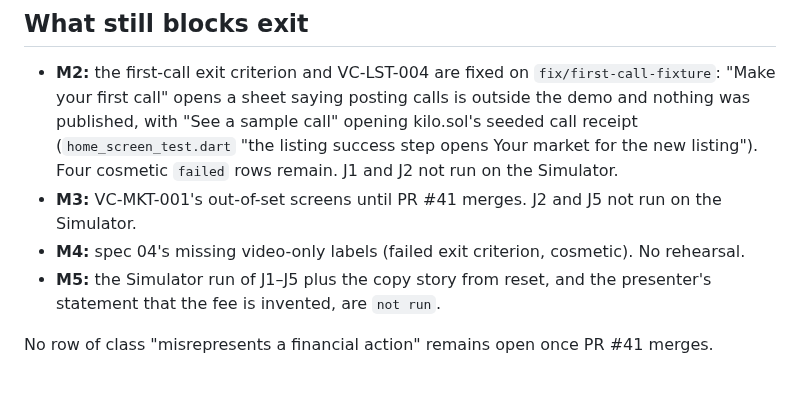
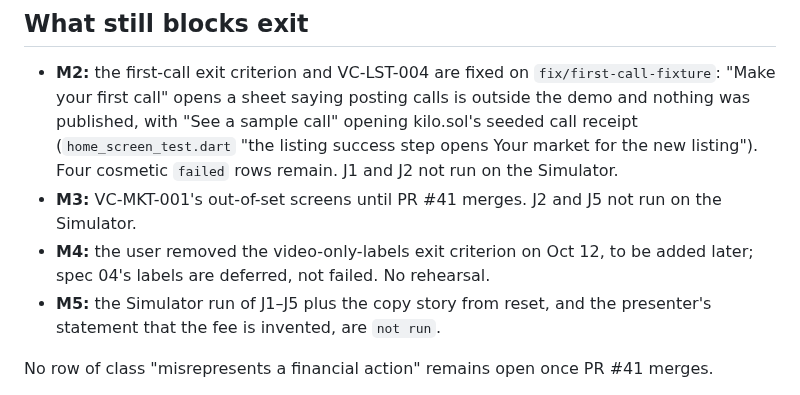
Before and after one commit to VistaMarkets/VistaColosseum, a Markdown page: docs/verification/2026-10-12-user-rulings.md, the part around the change. Rendered like a GitHub page.

```diff
--- a/docs/verification/2026-10-12-user-rulings.md
+++ b/docs/verification/2026-10-12-user-rulings.md
@@ -17,7 +17,7 @@ Earlier ruling, Oct 9: maya.eth's trader market is the market the user lists (PR
 
 - **M2:** the first-call exit criterion and VC-LST-004 are fixed on `fix/first-call-fixture`: "Make your first call" opens a sheet saying posting calls is outside the demo and nothing was published, with "See a sample call" opening kilo.sol's seeded call receipt (`home_screen_test.dart` "the listing success step opens Your market for the new listing"). Four cosmetic `failed` rows remain. J1 and J2 not run on the Simulator.
 - **M3:** VC-MKT-001's out-of-set screens until PR #41 merges. J2 and J5 not run on the Simulator.
-- **M4:** spec 04's missing video-only labels (failed exit criterion, cosmetic). No rehearsal.
+- **M4:** the user removed the video-only-labels exit criterion on Oct 12, to be added later; spec 04's labels are deferred, not failed. No rehearsal.
 - **M5:** the Simulator run of J1–J5 plus the copy story from reset, and the presenter's statement that the fee is invented, are `not run`.
 
 No row of class "misrepresents a financial action" remains open once PR #41 merges.
```
Also changed, not shown: docs/prd/2026-10-01-vc-hackathon-roadmap.md (+1 -1 lines).
